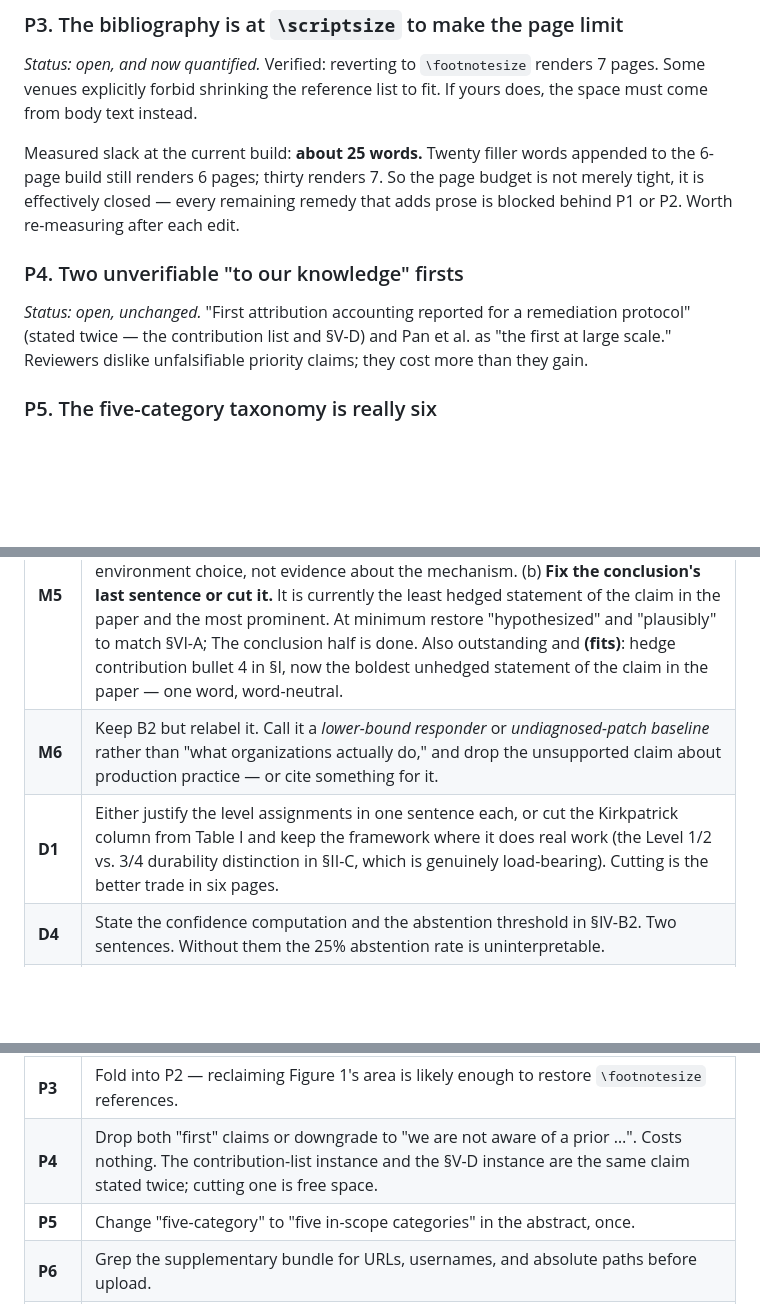
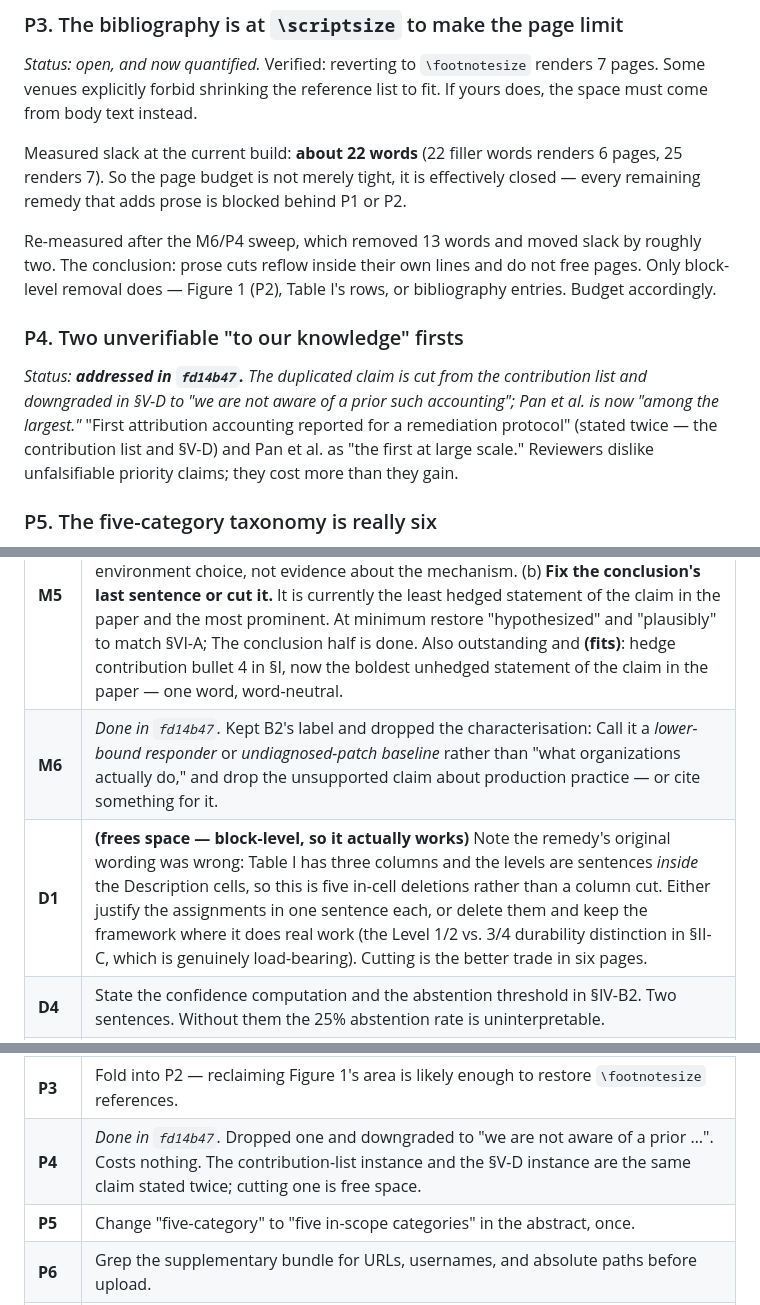
Before and after one commit to jfharney77/research_papers, a Markdown page: papers/apip/CRITIQUE_2026-09-13.md, 3 parts joined by grey strips. GitHub-like rendering; blank space fills up the shorter version.

```diff
--- a/papers/apip/CRITIQUE_2026-09-13.md
+++ b/papers/apip/CRITIQUE_2026-09-13.md
@@ -409,13 +420,19 @@ Verified: reverting to `\footnotesize` renders 7 pages. Some venues explicitly f
 shrinking the reference list to fit. If yours does, the space must come from body text
 instead.
 
-Measured slack at the current build: **about 25 words.** Twenty filler words appended to the
-6-page build still renders 6 pages; thirty renders 7. So the page budget is not merely tight,
-it is effectively closed — every remaining remedy that adds prose is blocked behind P1 or P2.
-Worth re-measuring after each edit.
+Measured slack at the current build: **about 22 words** (22 filler words renders 6 pages, 25
+renders 7). So the page budget is not merely tight, it is effectively closed — every remaining
+remedy that adds prose is blocked behind P1 or P2.
+
+Re-measured after the M6/P4 sweep, which removed 13 words and moved slack by roughly two.
+The conclusion: prose cuts reflow inside their own lines and do not free pages. Only
+block-level removal does — Figure 1 (P2), Table I's rows, or bibliography entries. Budget
+accordingly.
 
 ### P4. Two unverifiable "to our knowledge" firsts
-*Status: open, unchanged.*
+*Status: **addressed in `fd14b47`.** The duplicated claim is cut from the contribution list
+and downgraded in §V-D to "we are not aware of a prior such accounting"; Pan et al. is now
+"among the largest."*
 "First attribution accounting reported for a remediation protocol" (stated twice — the
 contribution list and §V-D) and Pan et al. as "the first at large scale." Reviewers dislike
 unfalsifiable priority claims; they cost more than they gain.
@@ -477,8 +494,8 @@ space)** behind P1 or P2, **(frees space)** a prerequisite.
 | **M2** | **(needs space, most of any item)** Two sentences plus four citations in §II-A: control charts and Shewhart for the envelope, DDM/ADWIN/Page–Hinkley for drift detection. Frame your contribution as *transferring* that discipline to LLM contract metrics with a family-wise correction — which is true, defensible, and stronger than appearing unaware of it. |
 | **M3** | One paragraph in §II-B: acknowledge SRE/ITIL as the closer operational analogue, then make the argument the paper currently leaves implicit — incidents close on service restoration, PIPs close on a *durability test against explicit exit criteria*, and that difference is the whole point. Add half a sentence acknowledging the PIP's reputation to defuse it. |
 | **M5** | *(b) done in `1c82c15`.* Remaining: (a) **(needs space)** rewrite the §VI-A framing as a *preregistration failure* honestly reported: the environment was selected before the architectural precondition was understood, and the result is a constraint on future environment choice, not evidence about the mechanism. (b) **Fix the conclusion's last sentence or cut it.** It is currently the least hedged statement of the claim in the paper and the most prominent. At minimum restore "hypothesized" and "plausibly" to match §VI-A; The conclusion half is done. Also outstanding and **(fits)**: hedge contribution bullet 4 in §I, now the boldest unhedged statement of the claim in the paper — one word, word-neutral. |
-| **M6** | Keep B2 but relabel it. Call it a *lower-bound responder* or *undiagnosed-patch baseline* rather than "what organizations actually do," and drop the unsupported claim about production practice — or cite something for it. |
-| **D1** | Either justify the level assignments in one sentence each, or cut the Kirkpatrick column from Table I and keep the framework where it does real work (the Level 1/2 vs. 3/4 durability distinction in §II-C, which is genuinely load-bearing). Cutting is the better trade in six pages. |
+| **M6** | *Done in `fd14b47`.* Kept B2's label and dropped the characterisation: Call it a *lower-bound responder* or *undiagnosed-patch baseline* rather than "what organizations actually do," and drop the unsupported claim about production practice — or cite something for it. |
+| **D1** | **(frees space — block-level, so it actually works)** Note the remedy's original wording was wrong: Table I has three columns and the levels are sentences *inside* the Description cells, so this is five in-cell deletions rather than a column cut. Either justify the assignments in one sentence each, or delete them and keep the framework where it does real work (the Level 1/2 vs. 3/4 durability distinction in §II-C, which is genuinely load-bearing). Cutting is the better trade in six pages. |
 | **D4** | State the confidence computation and the abstention threshold in §IV-B2. Two sentences. Without them the 25% abstention rate is uninterpretable. |
 | **D5** | One sentence in §V-E: three of five exit states were exercised; `recalibrated` and `retired` are specified but unobserved, and `recalibrated` awaits the naturally-evolving environment of §VI-B. |
 | **D6** | Give the variance estimate, or state the assumption inline so the absolute counts can be reproduced. |
@@ -489,7 +506,7 @@ space)** behind P1 or P2, **(frees space)** a prerequisite.
 | **P1** | **(frees space)** Cut 35 words. The two easiest targets: the enumeration of protocol components ("statistically disciplined triggers … governance traceability requirements") compresses to about half its length, and the null-result sentence can lose its final clause — which also serves M5. |
 | **P2** | **(frees space)** Cut Figure 1, move its caption content into §IV's opening paragraph, and spend the reclaimed space on D2's false-alarm table or a TTR-vs-durability trajectory plot. This also relieves P3 and funds C2. |
 | **P3** | Fold into P2 — reclaiming Figure 1's area is likely enough to restore `\footnotesize` references. |
-| **P4** | Drop both "first" claims or downgrade to "we are not aware of a prior …". Costs nothing. The contribution-list instance and the §V-D instance are the same claim stated twice; cutting one is free space. |
+| **P4** | *Done in `fd14b47`.* Dropped one and downgraded to "we are not aware of a prior …". Costs nothing. The contribution-list instance and the §V-D instance are the same claim stated twice; cutting one is free space. |
 | **P5** | Change "five-category" to "five in-scope categories" in the abstract, once. |
 | **P6** | Grep the supplementary bundle for URLs, usernames, and absolute paths before upload. |
 | **P7** | Re-read against what actually happened and adjust scope to match. |
```
Also changed, not shown: other parts of papers/apip/CRITIQUE_2026-09-13.md (+49 -37 lines).
